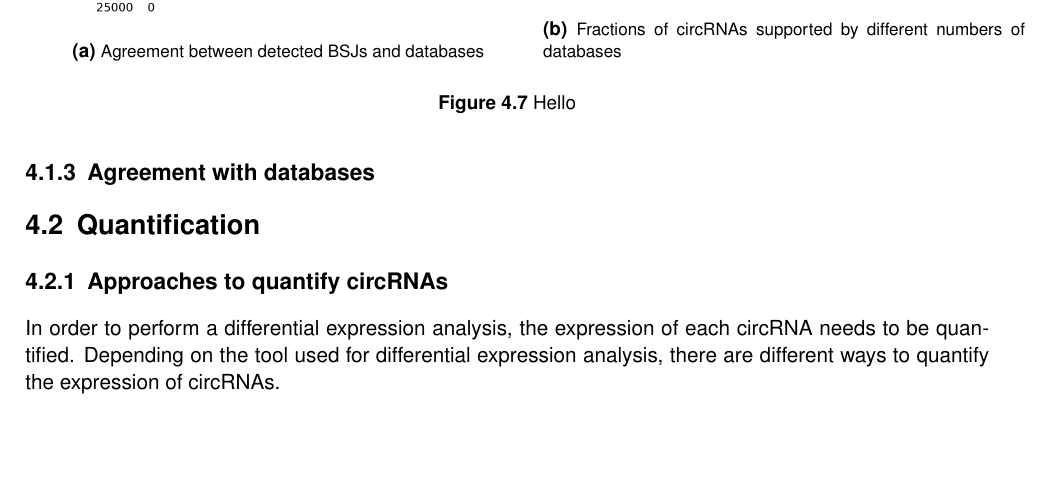
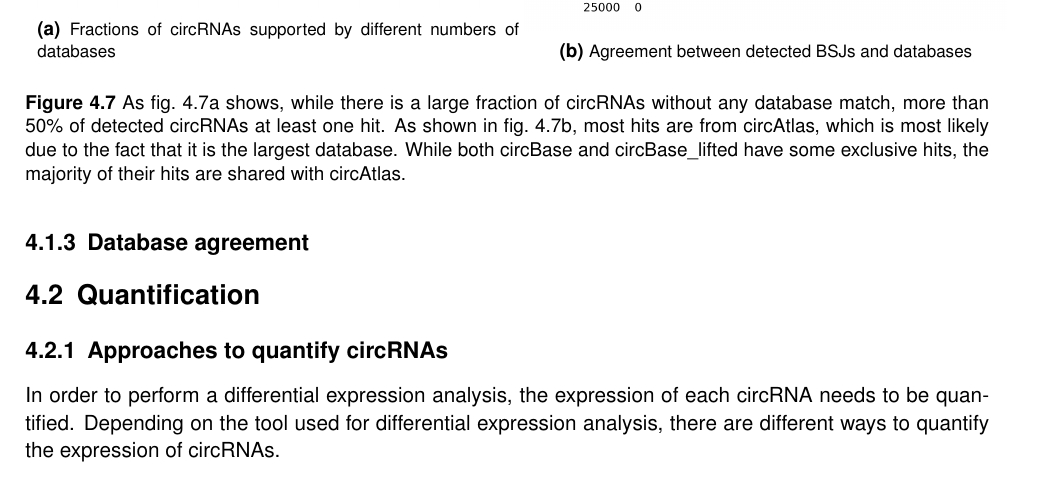
Before and after one commit to nictru/bsc-thesis, a LaTeX thesis (main.tex, which reads chapters/4_results_and_discussion/1_bsj_detection.tex): part of page 35 of 57, cut so that both start at the same text, the shorter picture padded with empty space. Compiled offline with pdfLaTeX.

Commit message:
Add figure caption to database agreement

```diff
--- a/chapters/4_results_and_discussion/1_bsj_detection.tex
+++ b/chapters/4_results_and_discussion/1_bsj_detection.tex
@@ -163,8 +163,16 @@ The resulting UpSet plot is shown in \cref{fig:detection_upset_3}.
     \label{fig:circrna_types}
 \end{figure}
 
-\subsection{Agreement with databases}
-\begin{figure}[ht] \begin{tabular}{cc} \begin{subfigure}{0.5\textwidth}
+\subsection{Database agreement}
+\begin{figure}[ht] \begin{tabular}{cc}
+        \begin{subfigure}{0.5\textwidth} \centering
+
+            \includegraphics[width=\linewidth]{chapters/4_results_and_discussion/figures/detection/database_count.png}
+            \caption{Fractions of \glspl{crna} supported by
+                different numbers of databases}
+            \label{fig:db_pie}
+        \end{subfigure}
+        \begin{subfigure}{0.5\textwidth}
             \centering
 
             \includegraphics[width=\linewidth]{chapters/4_results_and_discussion/figures/detection/database_upset.png}
@@ -172,14 +180,16 @@ The resulting UpSet plot is shown in \cref{fig:detection_upset_3}.
                 \glspl{bsj} and databases}
             \label{fig:db_upset}
         \end{subfigure} &
-               \begin{subfigure}{0.5\textwidth} \centering
 
-                       \includegraphics[width=\linewidth]{chapters/4_results_and_discussion/figures/detection/database_count.png}
-                       \caption{Fractions of \glspl{crna} supported by different numbers of databases}
-                       \label{fig:db_pie}
-                   \end{subfigure}
     \end{tabular}
-    \caption{Hello
+    \caption{As \cref{fig:db_pie} shows, while there is a large fraction of
+        \glspl{crna} without any
+        database match, more than 50\% of detected \glspl{crna} at least one
+        hit.
+        As shown in \cref{fig:db_upset}, most hits are from circAtlas, which is most
+        likely due to the fact that it is the largest database.
+        While both circBase and circBase\_lifted have some exclusive hits, the majority
+        of their hits are shared with circAtlas.
     }
     \label{fig:db_agreement}
 \end{figure}
```
Lines whose indentation alone changed are shown as unchanged.
